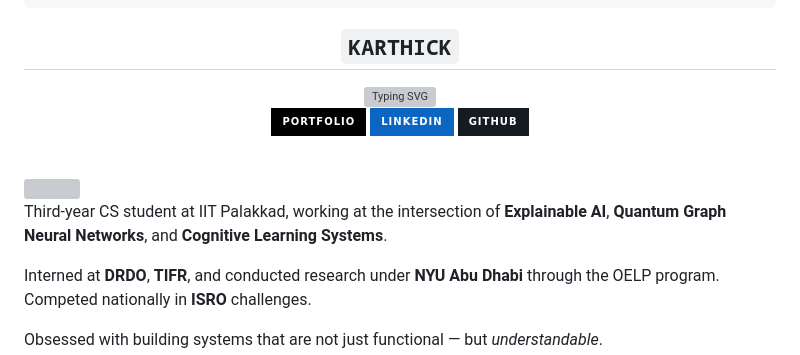
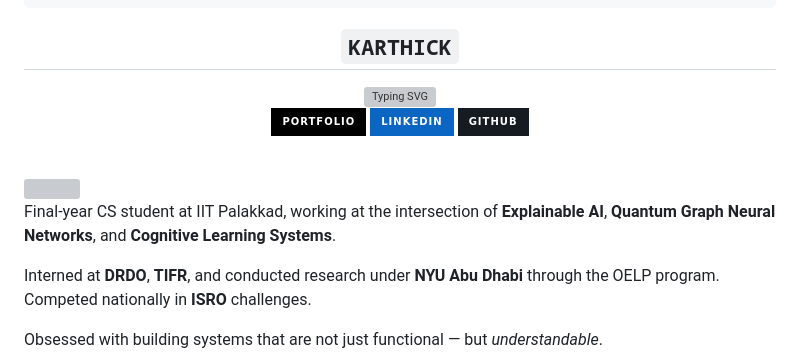
Before and after one commit to Murali47k/Murali47k, a Markdown page: README.md, the part around one of its changes. GitHub-like rendering; badges without logos; grey boxes are pictures that could not be loaded.

```diff
--- a/README.md
+++ b/README.md
@@ -25,7 +25,7 @@
 
 <img align="right" width="360" src="https://github-readme-stats.vercel.app/api?username=Murali47k&show_icons=true&theme=tokyonight&hide_border=true&bg_color=0d1117&title_color=00d4ff&icon_color=7c3aed&text_color=637e9a&rank_icon=github" />
 
-Third-year CS student at IIT Palakkad, working at the intersection of **Explainable AI**, **Quantum Graph Neural Networks**, and **Cognitive Learning Systems**.
+Final-year CS student at IIT Palakkad, working at the intersection of **Explainable AI**, **Quantum Graph Neural Networks**, and **Cognitive Learning Systems**.
 
 Interned at **DRDO**, **TIFR**, and conducted research under **NYU Abu Dhabi** through the OELP program. Competed nationally in **ISRO** challenges.
 
```
Also changed, not shown: other parts of README.md (+1 -1 lines).
